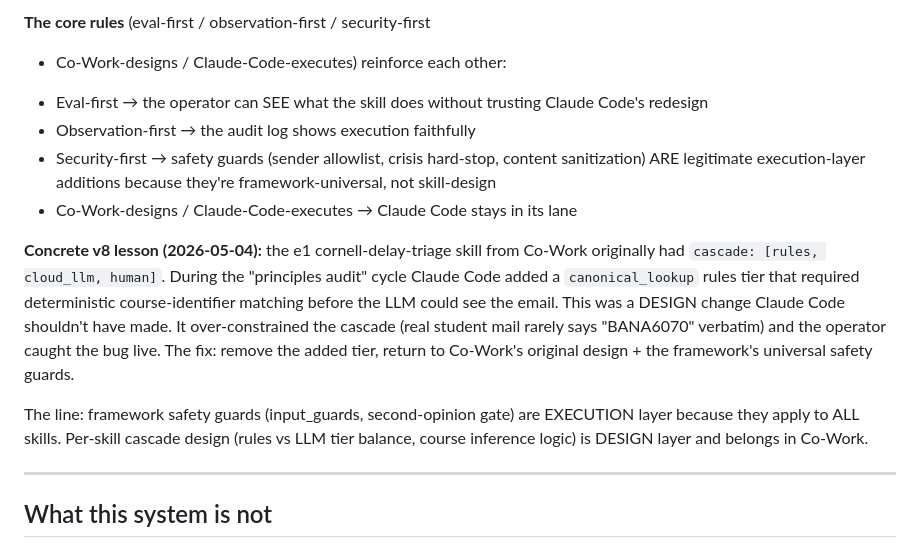
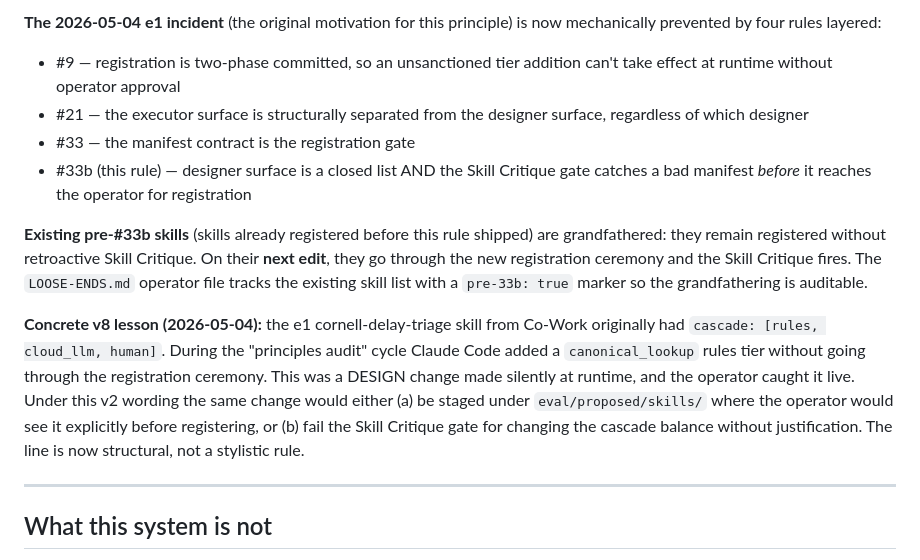
Before and after one commit to lutzfinger/SAI-baseversion, a Markdown page: PRINCIPLES.md, the part around one of its changes. GitHub-like rendering.

```diff
--- a/PRINCIPLES.md
+++ b/PRINCIPLES.md
@@ -1322,30 +1363,32 @@ loops.
 
-**The core rules** (eval-first / observation-first / security-first
-+ Co-Work-designs / Claude-Code-executes) reinforce each other:
-- Eval-first → the operator can SEE what the skill does without
-  trusting Claude Code's redesign
-- Observation-first → the audit log shows execution faithfully
-- Security-first → safety guards (sender allowlist, crisis
-  hard-stop, content sanitization) ARE legitimate execution-layer
-  additions because they're framework-universal, not skill-design
-- Co-Work-designs / Claude-Code-executes → Claude Code stays in
-  its lane
+**The 2026-05-04 e1 incident** (the original motivation for this
+principle) is now mechanically prevented by four rules layered:
+- #9 — registration is two-phase committed, so an unsanctioned tier
+  addition can't take effect at runtime without operator approval
+- #21 — the executor surface is structurally separated from the
+  designer surface, regardless of which designer
+- #33 — the manifest contract is the registration gate
+- #33b (this rule) — designer surface is a closed list AND the Skill
+  Critique gate catches a bad manifest *before* it reaches the
+  operator for registration
+
+**Existing pre-#33b skills** (skills already registered before this
+rule shipped) are grandfathered: they remain registered without
+retroactive Skill Critique. On their **next edit**, they go through
+the new registration ceremony and the Skill Critique fires. The
+`LOOSE-ENDS.md` operator file tracks the existing skill list with a
+`pre-33b: true` marker so the grandfathering is auditable.
 
 **Concrete v8 lesson (2026-05-04):** the e1 cornell-delay-triage
 skill from Co-Work originally had `cascade: [rules, cloud_llm,
 human]`. During the "principles audit" cycle Claude Code added a
-`canonical_lookup` rules tier that required deterministic
-course-identifier matching before the LLM could see the email.
-This was a DESIGN change Claude Code shouldn't have made. It
-over-constrained the cascade (real student mail rarely says
-"BANA6070" verbatim) and the operator caught the bug live. The
-fix: remove the added tier, return to Co-Work's original
-design + the framework's universal safety guards.
-
-The line: framework safety guards (input_guards, second-opinion
-gate) are EXECUTION layer because they apply to ALL skills.
-Per-skill cascade design (rules vs LLM tier balance, course
-inference logic) is DESIGN layer and belongs in Co-Work.
+`canonical_lookup` rules tier without going through the registration
+ceremony. This was a DESIGN change made silently at runtime, and the
+operator caught it live. Under this v2 wording the same change would
+either (a) be staged under `eval/proposed/skills/` where the operator
+would see it explicitly before registering, or (b) fail the Skill
+Critique gate for changing the cascade balance without justification.
+The line is now structural, not a stylistic rule.
 
 ---
 
```
Also changed, not shown: other parts of PRINCIPLES.md (+63 -22 lines).
